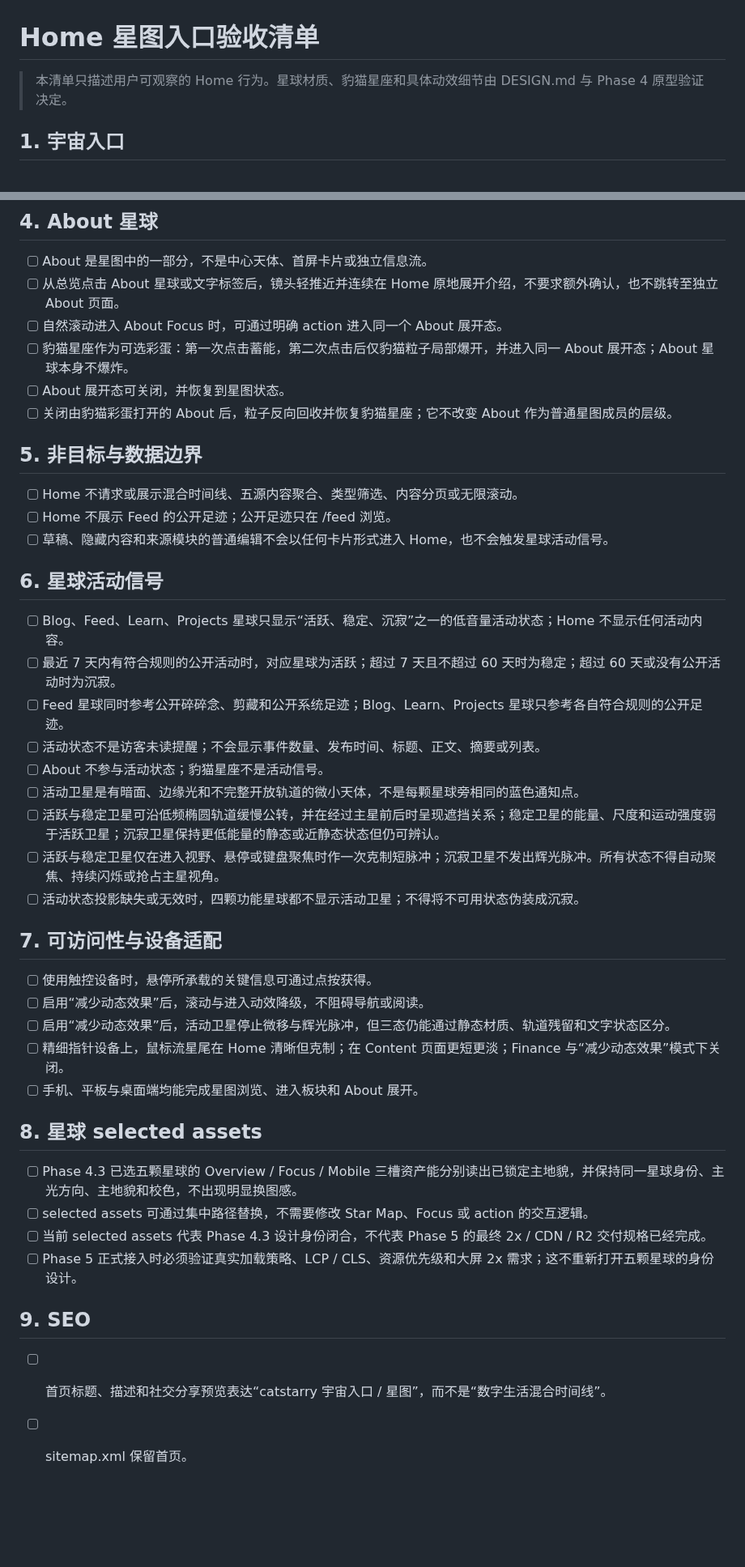
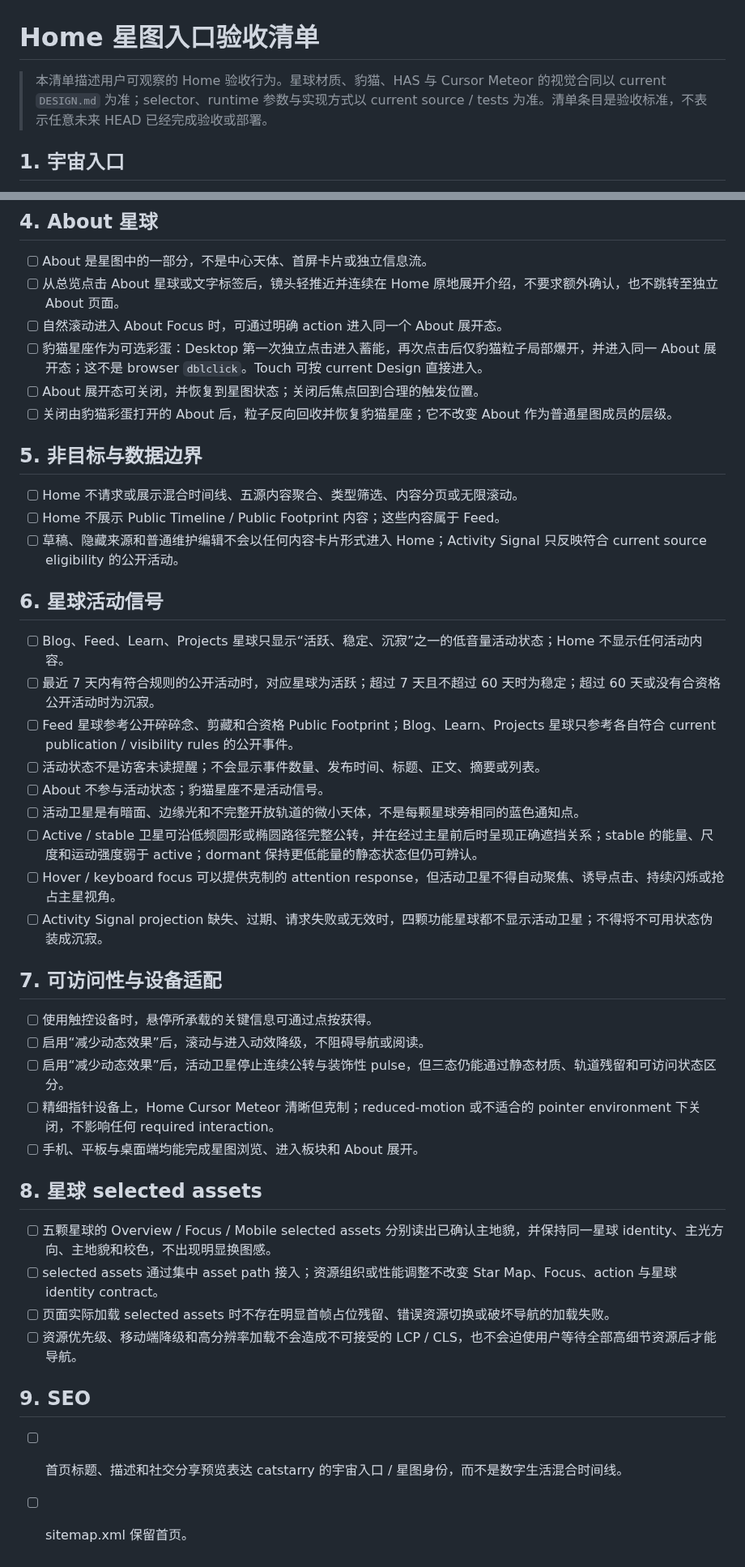
Before and after one commit to muxia51821/catstarry.xyz, a Markdown page: docs/acceptance-home.md, 2 parts joined by grey strips. Shown at 81% size. Rendered like a GitHub page; blank space fills up the shorter version.

Commit message:
docs: reconcile Home acceptance criteria

```diff
--- a/docs/acceptance-home.md
+++ b/docs/acceptance-home.md
@@ -1,6 +1,6 @@
 # Home 星图入口验收清单
 
-> 本清单只描述用户可观察的 Home 行为。星球材质、豹猫星座和具体动效细节由 DESIGN.md 与 Phase 4 原型验证决定。
+> 本清单描述用户可观察的 Home 验收行为。星球材质、豹猫、HAS 与 Cursor Meteor 的视觉合同以 current `DESIGN.md` 为准；selector、runtime 参数与实现方式以 current source / tests 为准。清单条目是验收标准，不表示任意未来 HEAD 已经完成验收或部署。
 
 ## 1. 宇宙入口
 
@@ -35,44 +35,44 @@
 - [ ] About 是星图中的一部分，不是中心天体、首屏卡片或独立信息流。
 - [ ] 从总览点击 About 星球或文字标签后，镜头轻推近并连续在 Home 原地展开介绍，不要求额外确认，也不跳转至独立 About 页面。
 - [ ] 自然滚动进入 About Focus 时，可通过明确 action 进入同一个 About 展开态。
-- [ ] 豹猫星座作为可选彩蛋：第一次点击蓄能，第二次点击后仅豹猫粒子局部爆开，并进入同一 About 展开态；About 星球本身不爆炸。
-- [ ] About 展开态可关闭，并恢复到星图状态。
+- [ ] 豹猫星座作为可选彩蛋：Desktop 第一次独立点击进入蓄能，再次点击后仅豹猫粒子局部爆开，并进入同一 About 展开态；这不是 browser `dblclick`。Touch 可按 current Design 直接进入。
+- [ ] About 展开态可关闭，并恢复到星图状态；关闭后焦点回到合理的触发位置。
 - [ ] 关闭由豹猫彩蛋打开的 About 后，粒子反向回收并恢复豹猫星座；它不改变 About 作为普通星图成员的层级。
 
 ## 5. 非目标与数据边界
 
 - [ ] Home 不请求或展示混合时间线、五源内容聚合、类型筛选、内容分页或无限滚动。
-- [ ] Home 不展示 Feed 的公开足迹；公开足迹只在 /feed 浏览。
-- [ ] 草稿、隐藏内容和来源模块的普通编辑不会以任何卡片形式进入 Home，也不会触发星球活动信号。
+- [ ] Home 不展示 Public Timeline / Public Footprint 内容；这些内容属于 Feed。
+- [ ] 草稿、隐藏来源和普通维护编辑不会以任何内容卡片形式进入 Home；Activity Signal 只反映符合 current source eligibility 的公开活动。
 
 ## 6. 星球活动信号
 
 - [ ] Blog、Feed、Learn、Projects 星球只显示“活跃、稳定、沉寂”之一的低音量活动状态；Home 不显示任何活动内容。
-- [ ] 最近 7 天内有符合规则的公开活动时，对应星球为活跃；超过 7 天且不超过 60 天时为稳定；超过 60 天或没有公开活动时为沉寂。
-- [ ] Feed 星球同时参考公开碎碎念、剪藏和公开系统足迹；Blog、Learn、Projects 星球只参考各自符合规则的公开足迹。
+- [ ] 最近 7 天内有符合规则的公开活动时，对应星球为活跃；超过 7 天且不超过 60 天时为稳定；超过 60 天或没有合资格公开活动时为沉寂。
+- [ ] Feed 星球参考公开碎碎念、剪藏和合资格 Public Footprint；Blog、Learn、Projects 星球只参考各自符合 current publication / visibility rules 的公开事件。
 - [ ] 活动状态不是访客未读提醒；不会显示事件数量、发布时间、标题、正文、摘要或列表。
 - [ ] About 不参与活动状态；豹猫星座不是活动信号。
 - [ ] 活动卫星是有暗面、边缘光和不完整开放轨道的微小天体，不是每颗星球旁相同的蓝色通知点。
-- [ ] 活跃与稳定卫星可沿低频椭圆轨道缓慢公转，并在经过主星前后时呈现遮挡关系；稳定卫星的能量、尺度和运动强度弱于活跃卫星；沉寂卫星保持更低能量的静态或近静态状态但仍可辨认。
-- [ ] 活跃与稳定卫星仅在进入视野、悬停或键盘聚焦时作一次克制短脉冲；沉寂卫星不发出辉光脉冲。所有状态不得自动聚焦、持续闪烁或抢占主星视角。
-- [ ] 活动状态投影缺失或无效时，四颗功能星球都不显示活动卫星；不得将不可用状态伪装成沉寂。
+- [ ] Active / stable 卫星可沿低频圆形或椭圆路径完整公转，并在经过主星前后时呈现正确遮挡关系；stable 的能量、尺度和运动强度弱于 active；dormant 保持更低能量的静态状态但仍可辨认。
+- [ ] Hover / keyboard focus 可以提供克制的 attention response，但活动卫星不得自动聚焦、诱导点击、持续闪烁或抢占主星视角。
+- [ ] Activity Signal projection 缺失、过期、请求失败或无效时，四颗功能星球都不显示活动卫星；不得将不可用状态伪装成沉寂。
 
 ## 7. 可访问性与设备适配
 
 - [ ] 使用触控设备时，悬停所承载的关键信息可通过点按获得。
 - [ ] 启用“减少动态效果”后，滚动与进入动效降级，不阻碍导航或阅读。
-- [ ] 启用“减少动态效果”后，活动卫星停止微移与辉光脉冲，但三态仍能通过静态材质、轨道残留和文字状态区分。
-- [ ] 精细指针设备上，鼠标流星尾在 Home 清晰但克制；在 Content 页面更短更淡；Finance 与“减少动态效果”模式下关闭。
+- [ ] 启用“减少动态效果”后，活动卫星停止连续公转与装饰性 pulse，但三态仍能通过静态材质、轨道残留和可访问状态区分。
+- [ ] 精细指针设备上，Home Cursor Meteor 清晰但克制；reduced-motion 或不适合的 pointer environment 下关闭，不影响任何 required interaction。
 - [ ] 手机、平板与桌面端均能完成星图浏览、进入板块和 About 展开。
 
 ## 8. 星球 selected assets
 
-- [ ] Phase 4.3 已选五颗星球的 Overview / Focus / Mobile 三槽资产能分别读出已锁定主地貌，并保持同一星球身份、主光方向、主地貌和校色，不出现明显换图感。
-- [ ] selected assets 可通过集中路径替换，不需要修改 Star Map、Focus 或 action 的交互逻辑。
-- [ ] 当前 selected assets 代表 Phase 4.3 设计身份闭合，不代表 Phase 5 的最终 2x / CDN / R2 交付规格已经完成。
-- [ ] Phase 5 正式接入时必须验证真实加载策略、LCP / CLS、资源优先级和大屏 2x 需求；这不重新打开五颗星球的身份设计。
+- [ ] 五颗星球的 Overview / Focus / Mobile selected assets 分别读出已确认主地貌，并保持同一星球 identity、主光方向、主地貌和校色，不出现明显换图感。
+- [ ] selected assets 通过集中 asset path 接入；资源组织或性能调整不改变 Star Map、Focus、action 与星球 identity contract。
+- [ ] 页面实际加载 selected assets 时不存在明显首帧占位残留、错误资源切换或破坏导航的加载失败。
+- [ ] 资源优先级、移动端降级和高分辨率加载不会造成不可接受的 LCP / CLS，也不会迫使用户等待全部高细节资源后才能导航。
 
 ## 9. SEO
 
-- [ ] 首页标题、描述和社交分享预览表达“catstarry 宇宙入口 / 星图”，而不是“数字生活混合时间线”。
+- [ ] 首页标题、描述和社交分享预览表达 catstarry 的宇宙入口 / 星图身份，而不是数字生活混合时间线。
 - [ ] sitemap.xml 保留首页。
```
Also changed, not shown: other parts of docs/acceptance-home.md (+1 -1 lines).
